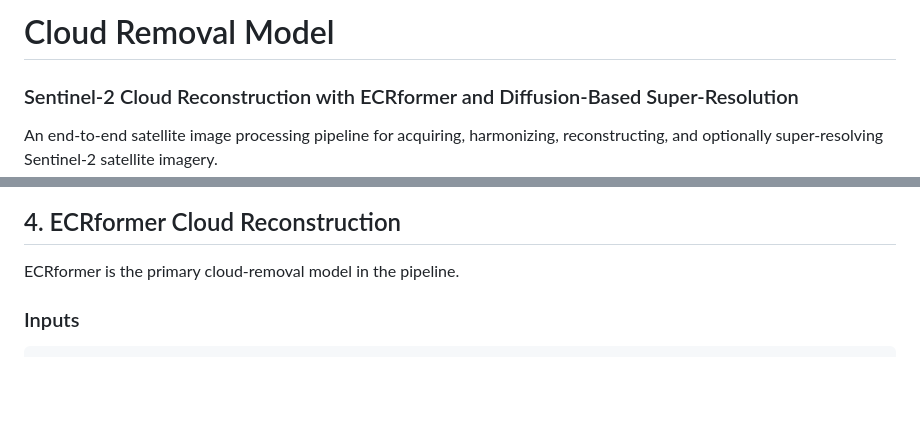
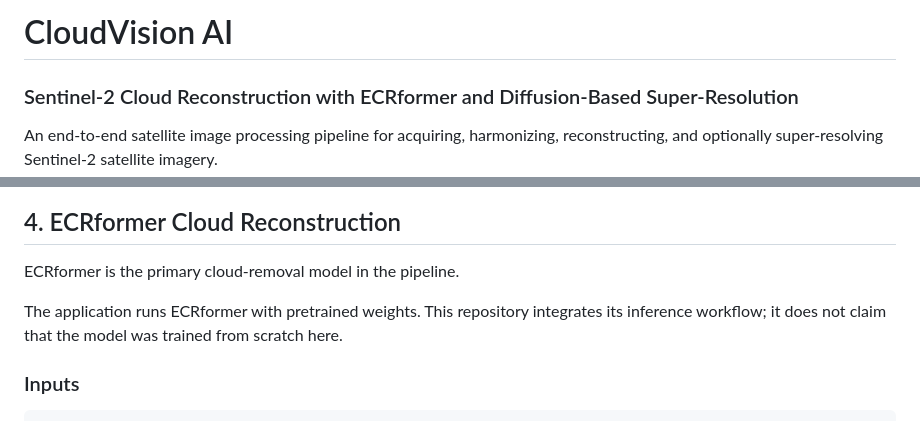
Before and after one commit to chaitanyasn0509/Cloud-Vision-AI, a Markdown page: README.md, 2 parts joined by grey strips. Drawn GitHub-style; blank space fills up the shorter version.

```diff
--- a/README.md
+++ b/README.md
@@ -1,4 +1,4 @@
-# Cloud Removal Model
+# CloudVision AI
 
 ### Sentinel-2 Cloud Reconstruction with ECRformer and Diffusion-Based Super-Resolution
 
@@ -137,6 +155,8 @@ The harmonization stage handles:
 ## 4. ECRformer Cloud Reconstruction
 
 ECRformer is the primary cloud-removal model in the pipeline.
+
+The application runs ECRformer with pretrained weights. This repository integrates its inference workflow; it does not claim that the model was trained from scratch here.
 
 ### Inputs
 
```
Also changed, not shown: other parts of README.md (+22 -4 lines), assets/screenshots/ecrformer-reconstruction.jpg (added), assets/screenshots/live-acquisition.jpg (added), assets/screenshots/opensr-super-resolution.jpg (added).
